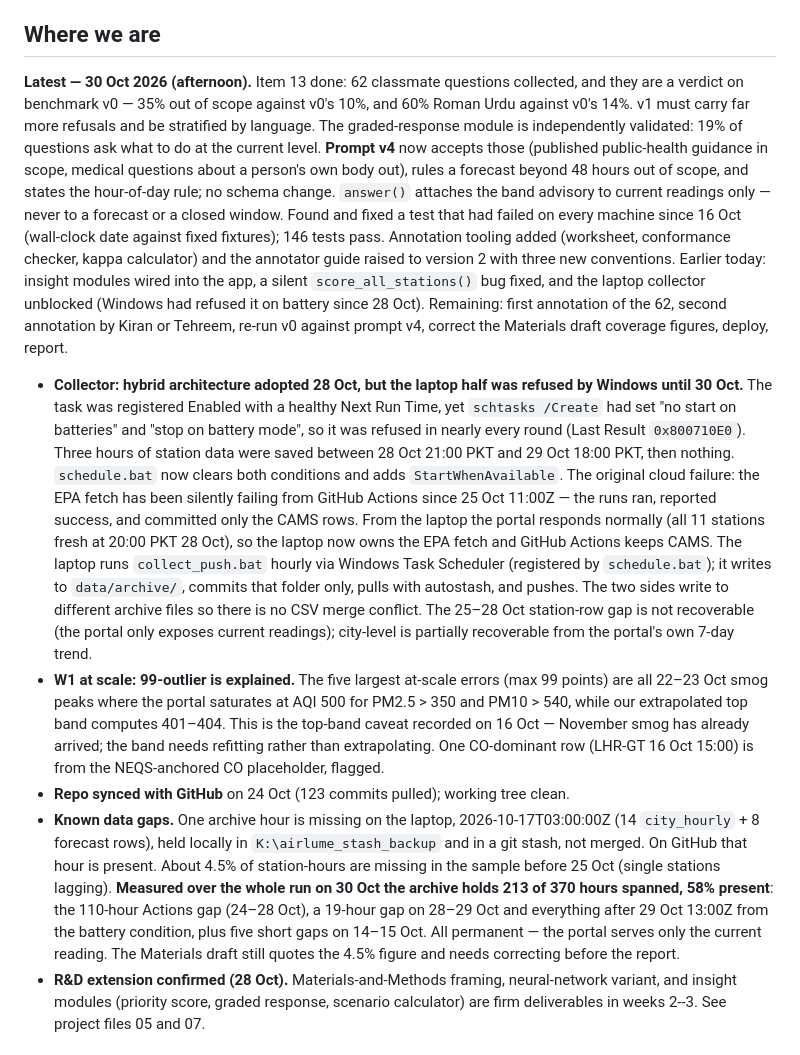
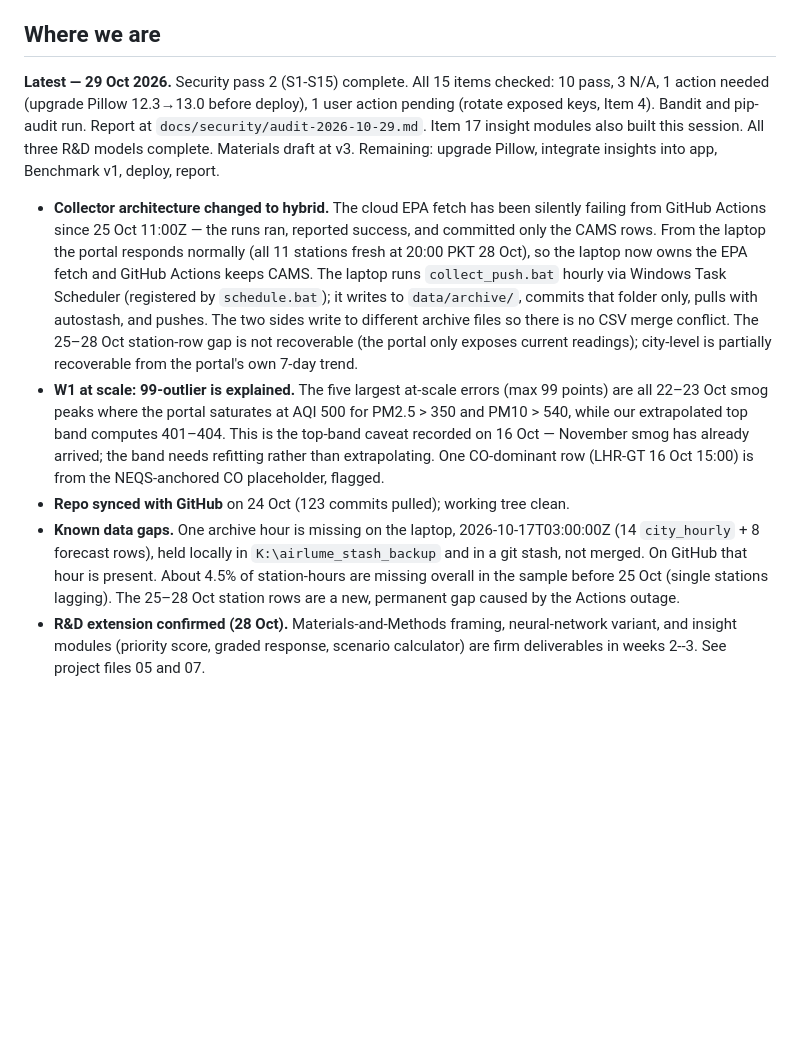
Before and after one commit to Xftab/airlume, a Markdown page: docs/STATUS.md, the part around one of its changes. Rendered like a GitHub page; blank space fills up the shorter version.

```diff
--- a/docs/STATUS.md
+++ b/docs/STATUS.md
@@ -4,12 +4,12 @@ _Last updated: 30 October 2026, 13:00 PKT_
 
 ## Where we are
 
-**Latest — 30 Oct 2026 (afternoon).** Item 13 done: 62 classmate questions collected, and they are a verdict on benchmark v0 — 35% out of scope against v0's 10%, and 60% Roman Urdu against v0's 14%. v1 must carry far more refusals and be stratified by language. The graded-response module is independently validated: 19% of questions ask what to do at the current level. **Prompt v4** now accepts those (published public-health guidance in scope, medical questions about a person's own body out), rules a forecast beyond 48 hours out of scope, and states the hour-of-day rule; no schema change. `answer()` attaches the band advisory to current readings only — never to a forecast or a closed window. Found and fixed a test that had failed on every machine since 16 Oct (wall-clock date against fixed fixtures); 146 tests pass. Annotation tooling added (worksheet, conformance checker, kappa calculator) and the annotator guide raised to version 2 with three new conventions. Earlier today: insight modules wired into the app, a silent `score_all_stations()` bug fixed, and the laptop collector unblocked (Windows had refused it on battery since 28 Oct). Remaining: first annotation of the 62, second annotation by Kiran or Tehreem, re-run v0 against prompt v4, correct the Materials draft coverage figures, deploy, report.
+**Latest — 29 Oct 2026.** Security pass 2 (S1-S15) complete. All 15 items checked: 10 pass, 3 N/A, 1 action needed (upgrade Pillow 12.3→13.0 before deploy), 1 user action pending (rotate exposed keys, Item 4). Bandit and pip-audit run. Report at `docs/security/audit-2026-10-29.md`. Item 17 insight modules also built this session. All three R&D models complete. Materials draft at v3. Remaining: upgrade Pillow, integrate insights into app, Benchmark v1, deploy, report.
 
-- **Collector: hybrid architecture adopted 28 Oct, but the laptop half was refused by Windows until 30 Oct.** The task was registered Enabled with a healthy Next Run Time, yet `schtasks /Create` had set "no start on batteries" and "stop on battery mode", so it was refused in nearly every round (Last Result `0x800710E0`). Three hours of station data were saved between 28 Oct 21:00 PKT and 29 Oct 18:00 PKT, then nothing. `schedule.bat` now clears both conditions and adds `StartWhenAvailable`. The original cloud failure: the EPA fetch has been silently failing from GitHub Actions since 25 Oct 11:00Z — the runs ran, reported success, and committed only the CAMS rows. From the laptop the portal responds normally (all 11 stations fresh at 20:00 PKT 28 Oct), so the laptop now owns the EPA fetch and GitHub Actions keeps CAMS. The laptop runs `collect_push.bat` hourly via Windows Task Scheduler (registered by `schedule.bat`); it writes to `data/archive/`, commits that folder only, pulls with autostash, and pushes. The two sides write to different archive files so there is no CSV merge conflict. The 25–28 Oct station-row gap is not recoverable (the portal only exposes current readings); city-level is partially recoverable from the portal's own 7-day trend.
+- **Collector architecture changed to hybrid.** The cloud EPA fetch has been silently failing from GitHub Actions since 25 Oct 11:00Z — the runs ran, reported success, and committed only the CAMS rows. From the laptop the portal responds normally (all 11 stations fresh at 20:00 PKT 28 Oct), so the laptop now owns the EPA fetch and GitHub Actions keeps CAMS. The laptop runs `collect_push.bat` hourly via Windows Task Scheduler (registered by `schedule.bat`); it writes to `data/archive/`, commits that folder only, pulls with autostash, and pushes. The two sides write to different archive files so there is no CSV merge conflict. The 25–28 Oct station-row gap is not recoverable (the portal only exposes current readings); city-level is partially recoverable from the portal's own 7-day trend.
 - **W1 at scale: 99-outlier is explained.** The five largest at-scale errors (max 99 points) are all 22–23 Oct smog peaks where the portal saturates at AQI 500 for PM2.5 > 350 and PM10 > 540, while our extrapolated top band computes 401–404. This is the top-band caveat recorded on 16 Oct — November smog has already arrived; the band needs refitting rather than extrapolating. One CO-dominant row (LHR-GT 16 Oct 15:00) is from the NEQS-anchored CO placeholder, flagged.
 - **Repo synced with GitHub** on 24 Oct (123 commits pulled); working tree clean.
-- **Known data gaps.** One archive hour is missing on the laptop, 2026-10-17T03:00:00Z (14 `city_hourly` + 8 forecast rows), held locally in `K:\airlume_stash_backup` and in a git stash, not merged. On GitHub that hour is present. About 4.5% of station-hours are missing in the sample before 25 Oct (single stations lagging). **Measured over the whole run on 30 Oct the archive holds 213 of 370 hours spanned, 58% present**: the 110-hour Actions gap (24–28 Oct), a 19-hour gap on 28–29 Oct and everything after 29 Oct 13:00Z from the battery condition, plus five short gaps on 14–15 Oct. All permanent — the portal serves only the current reading. The Materials draft still quotes the 4.5% figure and needs correcting before the report.
+- **Known data gaps.** One archive hour is missing on the laptop, 2026-10-17T03:00:00Z (14 `city_hourly` + 8 forecast rows), held locally in `K:\airlume_stash_backup` and in a git stash, not merged. On GitHub that hour is present. About 4.5% of station-hours are missing overall in the sample before 25 Oct (single stations lagging). The 25–28 Oct station rows are a new, permanent gap caused by the Actions outage.
 - **R&D extension confirmed (28 Oct).** Materials-and-Methods framing, neural-network variant, and insight modules (priority score, graded response, scenario calculator) are firm deliverables in weeks 2--3. See project files 05 and 07.
 
 ### Phase 0 (13 Oct)
```
Also changed, not shown: other parts of docs/STATUS.md (+1 -1 lines), docs/plan/plan.md (+9 -1 lines).
